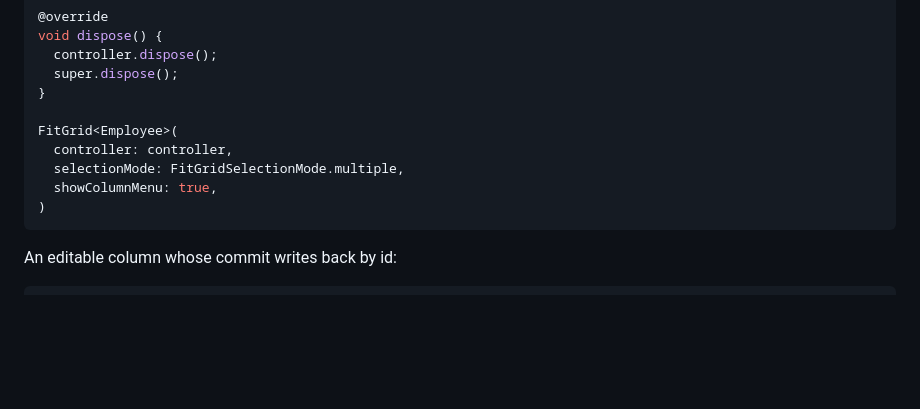
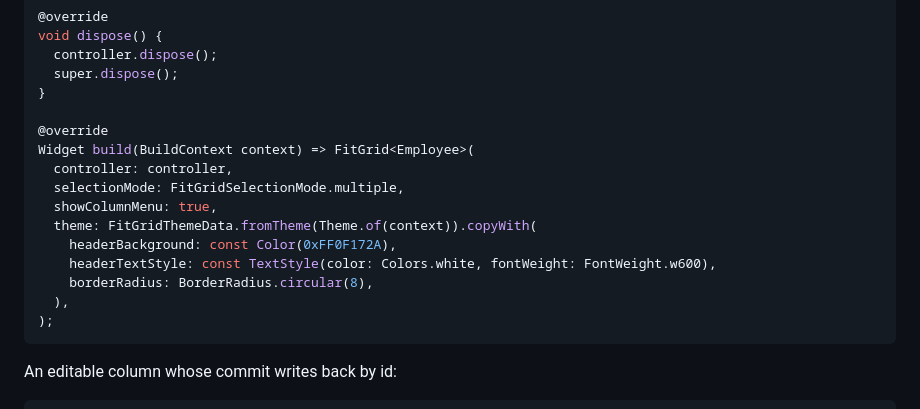
Before and after one commit to Amodh2022/fitgrid, a Markdown page: skills/fitgrid_table-usage/SKILL.md, the part around one of its changes. GitHub-like rendering; blank space fills up the shorter version.

````diff
--- a/skills/fitgrid_table-usage/SKILL.md
+++ b/skills/fitgrid_table-usage/SKILL.md
@@ -109,11 +169,17 @@ void dispose() {
   super.dispose();
 }
 
-FitGrid<Employee>(
+@override
+Widget build(BuildContext context) => FitGrid<Employee>(
   controller: controller,
   selectionMode: FitGridSelectionMode.multiple,
   showColumnMenu: true,
-)
+  theme: FitGridThemeData.fromTheme(Theme.of(context)).copyWith(
+    headerBackground: const Color(0xFF0F172A),
+    headerTextStyle: const TextStyle(color: Colors.white, fontWeight: FontWeight.w600),
+    borderRadius: BorderRadius.circular(8),
+  ),
+);
 ```
 
 An editable column whose commit writes back by id:
````
Also changed, not shown: other parts of skills/fitgrid_table-usage/SKILL.md (+126 -60 lines), 2 other files.
